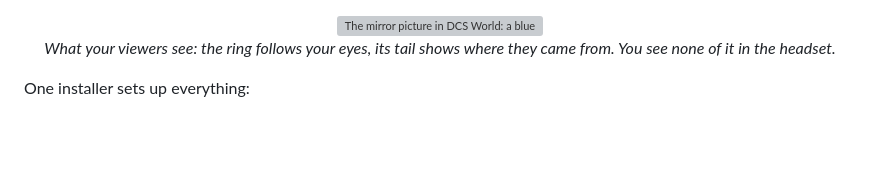
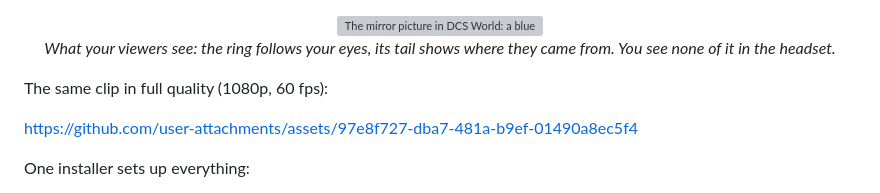
Before and after one commit to KanaiCasual/QuadViews-Gaze-Mirror, a Markdown page: README.md, the part around the change. GitHub-like rendering; blank space fills up the shorter version; grey boxes are pictures that could not be loaded.

Commit message:
README: the showcase clip in full quality below the GIF (GitHub-hosted video)
Co-Authored-By: Claude Fable 5.1 <noreply@anthropic.com>

```diff
--- a/README.md
+++ b/README.md
@@ -17,6 +17,10 @@ headset**.
   <img src="docs/showcase.gif" width="800" alt="The mirror picture in DCS World: a blue ring with a teardrop tail follows the pilot's gaze across the cockpit instruments"><br>
   <em>What your viewers see: the ring follows your eyes, its tail shows where they came from. You see none of it in the headset.</em>
 </p>
+
+The same clip in full quality (1080p, 60 fps):
+
+https://github.com/user-attachments/assets/97e8f727-dba7-481a-b9ef-01490a8ec5f4
 
 One installer sets up everything:
 
```
